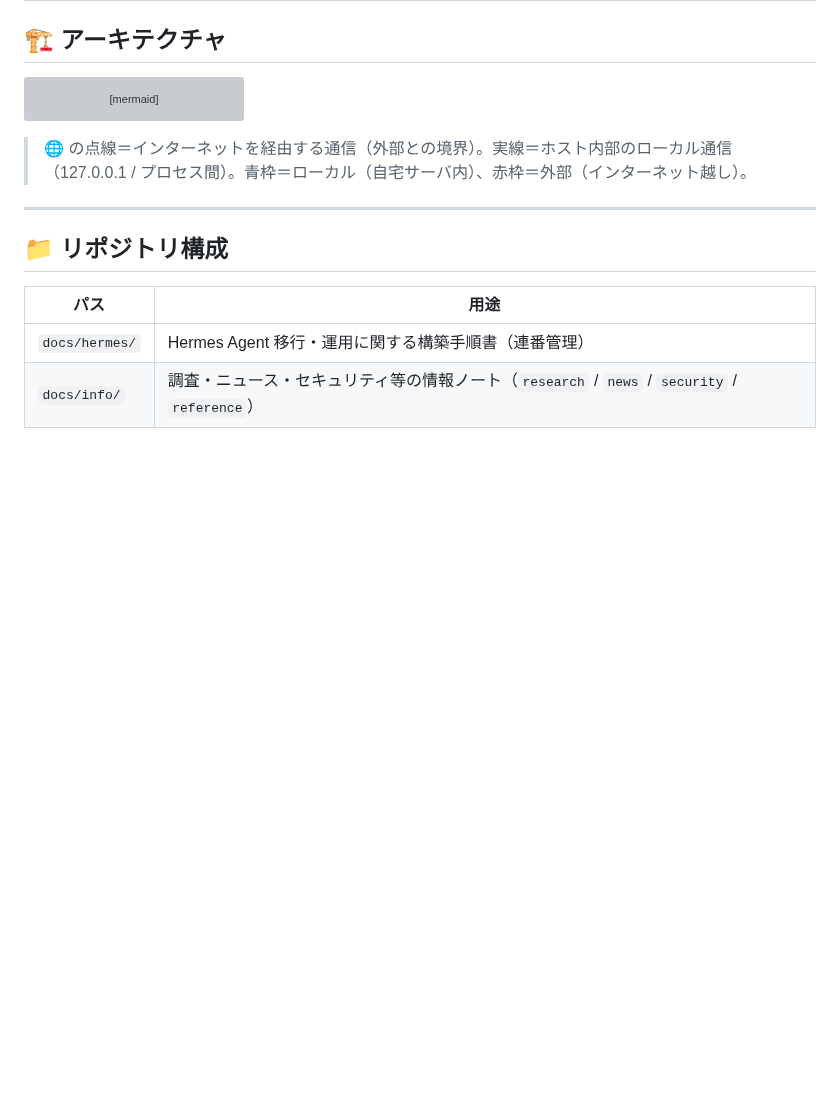
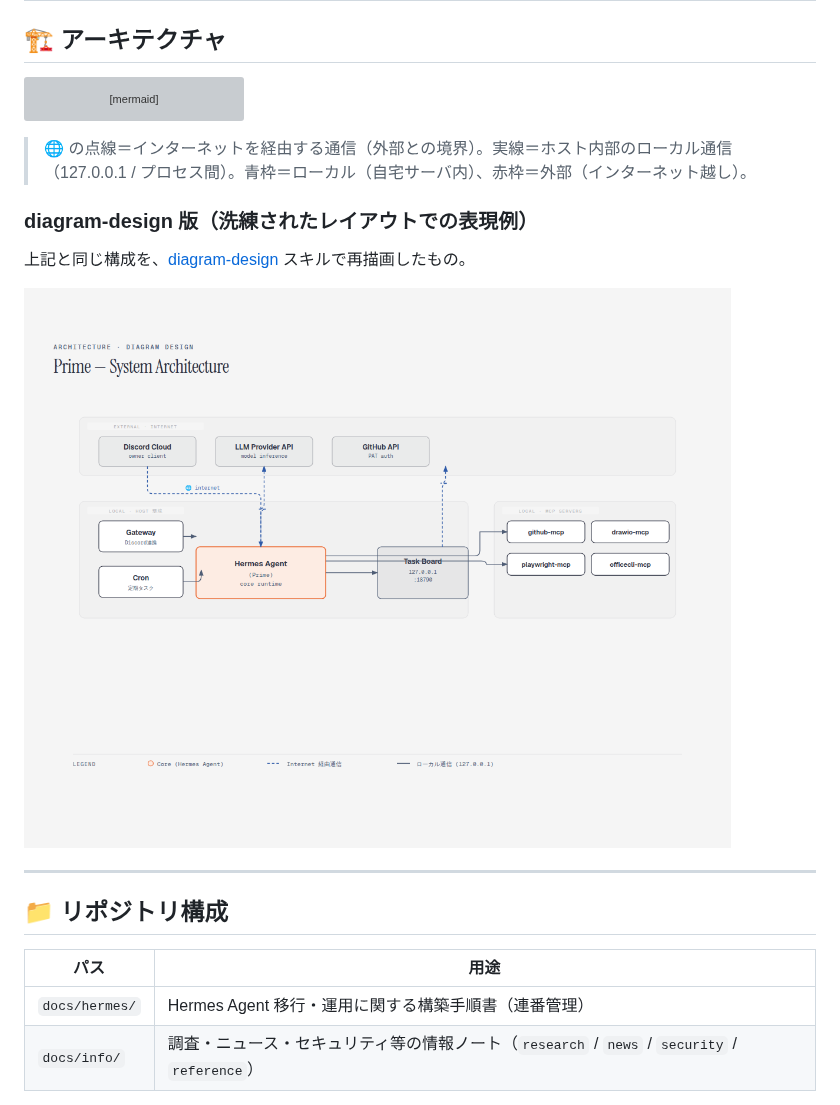
Before and after one commit to TakahitoSuzukiii/public-hermes-01, a Markdown page: README.md, the part around the change. Drawn GitHub-style; pictures changed too: docs/assets/prime-architecture-diagram-design.png (added); blank space fills up the shorter version; grey boxes are pictures that could not be loaded.

Commit message:
docs: READMEにアーキテクチャ図のdiagram-design版を追加

```diff
--- a/README.md
+++ b/README.md
@@ -68,6 +68,12 @@ flowchart TD
 
 > 🌐 の点線＝インターネットを経由する通信（外部との境界）。実線＝ホスト内部のローカル通信（127.0.0.1 / プロセス間）。青枠＝ローカル（自宅サーバ内）、赤枠＝外部（インターネット越し）。
 
+### diagram-design 版（洗練されたレイアウトでの表現例）
+
+上記と同じ構成を、[diagram-design](https://github.com/cathrynlavery/diagram-design) スキルで再描画したもの。
+
+![Prime Architecture (diagram-design版)](docs/assets/prime-architecture-diagram-design.png)
+
 ---
 
 ## 📁 リポジトリ構成
```
